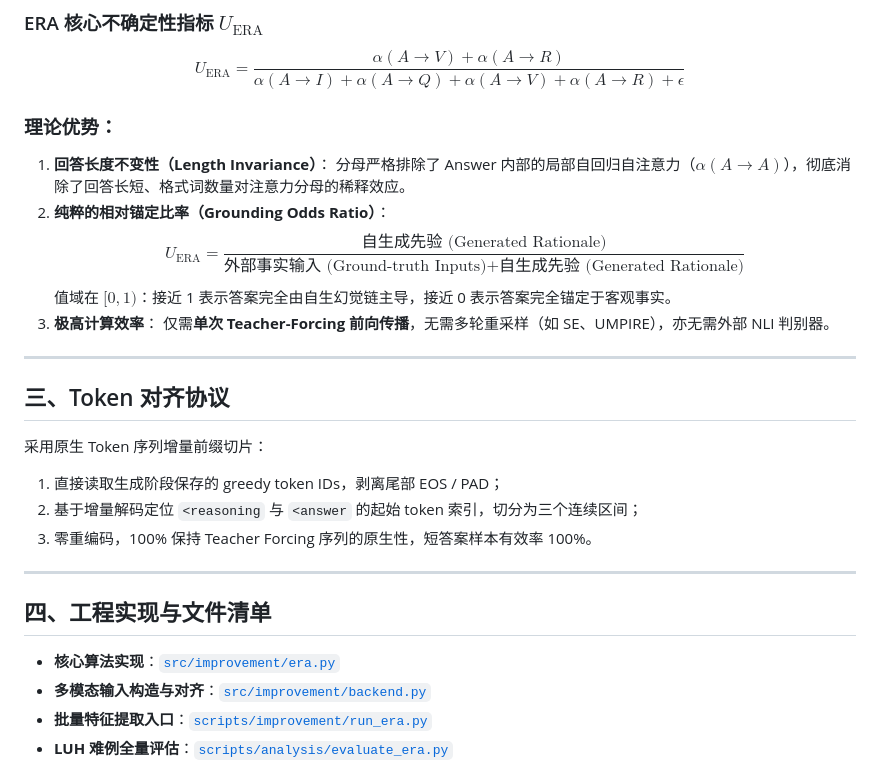
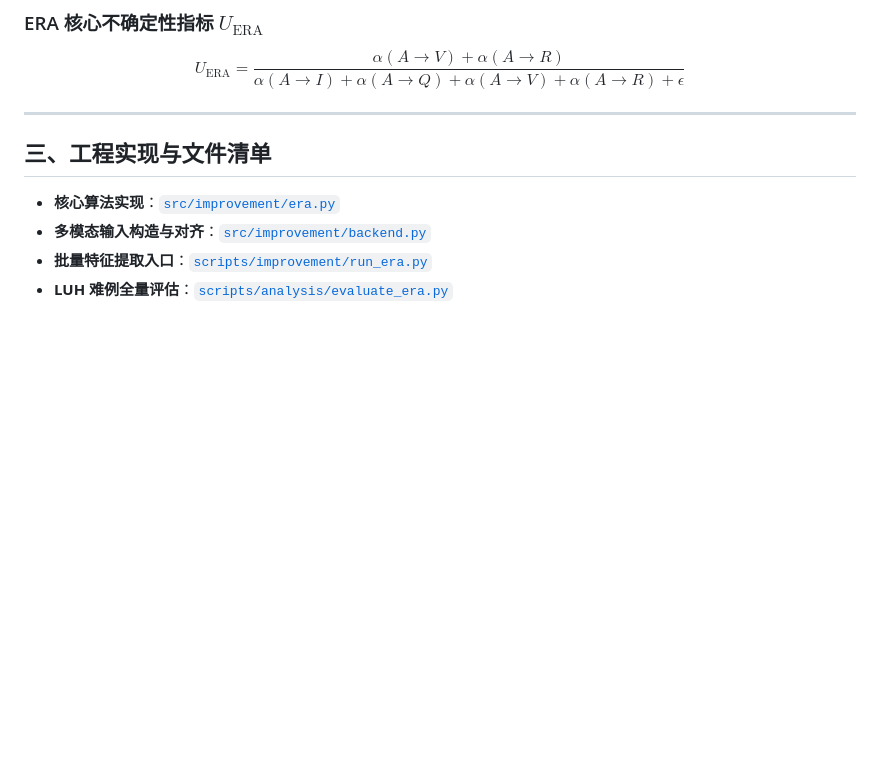
Before and after one commit to lexiangrui/uncertainty-quantification-mllm, a Markdown page: docs/ERA早期推理归因不确定性量化方法.md, the part around the change. Drawn GitHub-style; blank space fills up the shorter version.

Commit message:
docs: 简化ERA方法文档，保留核心定义与文件清单

```diff
--- a/docs/ERA早期推理归因不确定性量化方法.md
+++ b/docs/ERA早期推理归因不确定性量化方法.md
@@ -30,27 +30,9 @@ U_{\mathrm{ERA}} =
 \frac{\alpha(A\to V) + \alpha(A\to R)}{\alpha(A\to I) + \alpha(A\to Q) + \alpha(A\to V) + \alpha(A\to R) + \epsilon}
 $$
 
-### 理论优势：
-1. **回答长度不变性（Length Invariance）**：
-   分母严格排除了 Answer 内部的局部自回归自注意力（$\alpha(A\to A)$），彻底消除了回答长短、格式词数量对注意力分母的稀释效应。
-2. **纯粹的相对锚定比率（Grounding Odds Ratio）**：
-   $$U_{\mathrm{ERA}} = \frac{\text{自生成先验 (Generated Rationale)}}{\text{外部事实输入 (Ground-truth Inputs)} + \text{自生成先验 (Generated Rationale)}}$$
-   值域在 $[0, 1)$：接近 1 表示答案完全由自生幻觉链主导，接近 0 表示答案完全锚定于客观事实。
-3. **极高计算效率**：
-   仅需**单次 Teacher-Forcing 前向传播**，无需多轮重采样（如 SE、UMPIRE），亦无需外部 NLI 判别器。
-
 ---
 
-## 三、Token 对齐协议
-
-采用原生 Token 序列增量前缀切片：
-1. 直接读取生成阶段保存的 greedy token IDs，剥离尾部 EOS / PAD；
-2. 基于增量解码定位 `<reasoning` 与 `<answer` 的起始 token 索引，切分为三个连续区间；
-3. 零重编码，100% 保持 Teacher Forcing 序列的原生性，短答案样本有效率 100%。
-
----
-
-## 四、工程实现与文件清单
+## 三、工程实现与文件清单
 
 - **核心算法实现**：[`src/improvement/era.py`](file:///Users/lexiangrui/Desktop/Uncertainty%20Quantification%20of%20MLLM/src/improvement/era.py)
 - **多模态输入构造与对齐**：[`src/improvement/backend.py`](file:///Users/lexiangrui/Desktop/Uncertainty%20Quantification%20of%20MLLM/src/improvement/backend.py)
```
